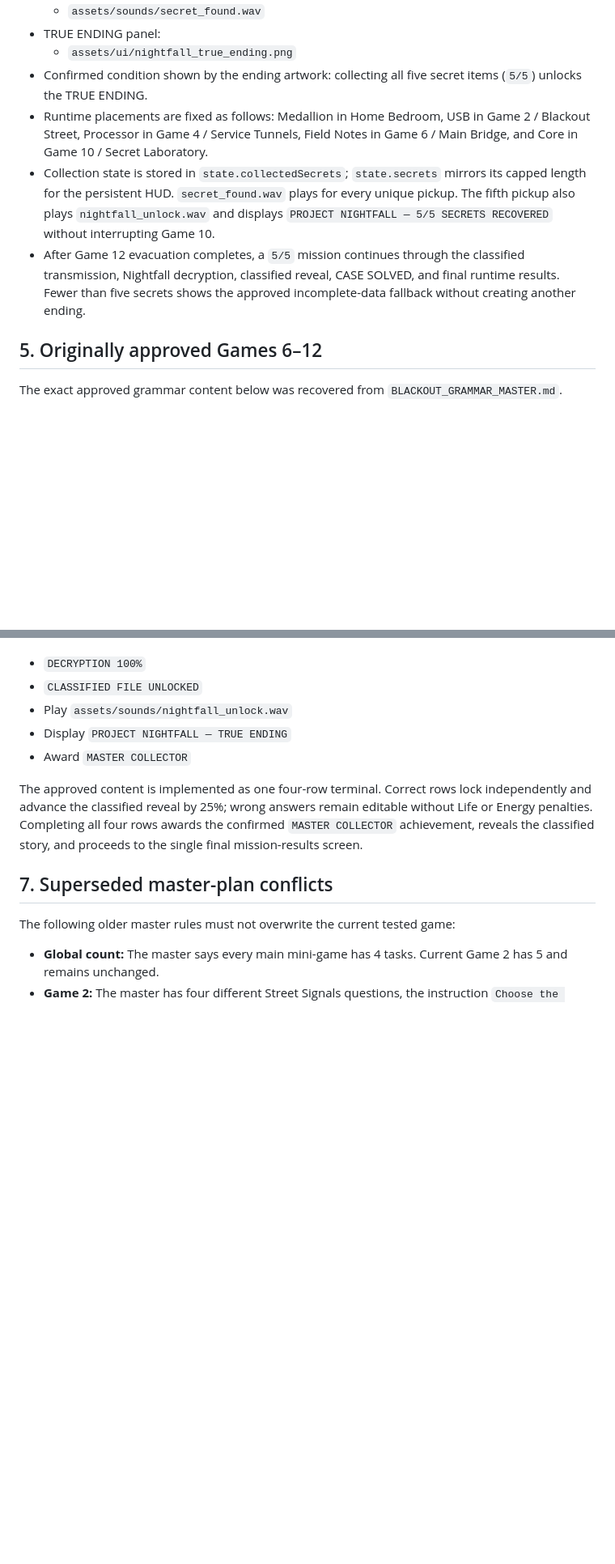
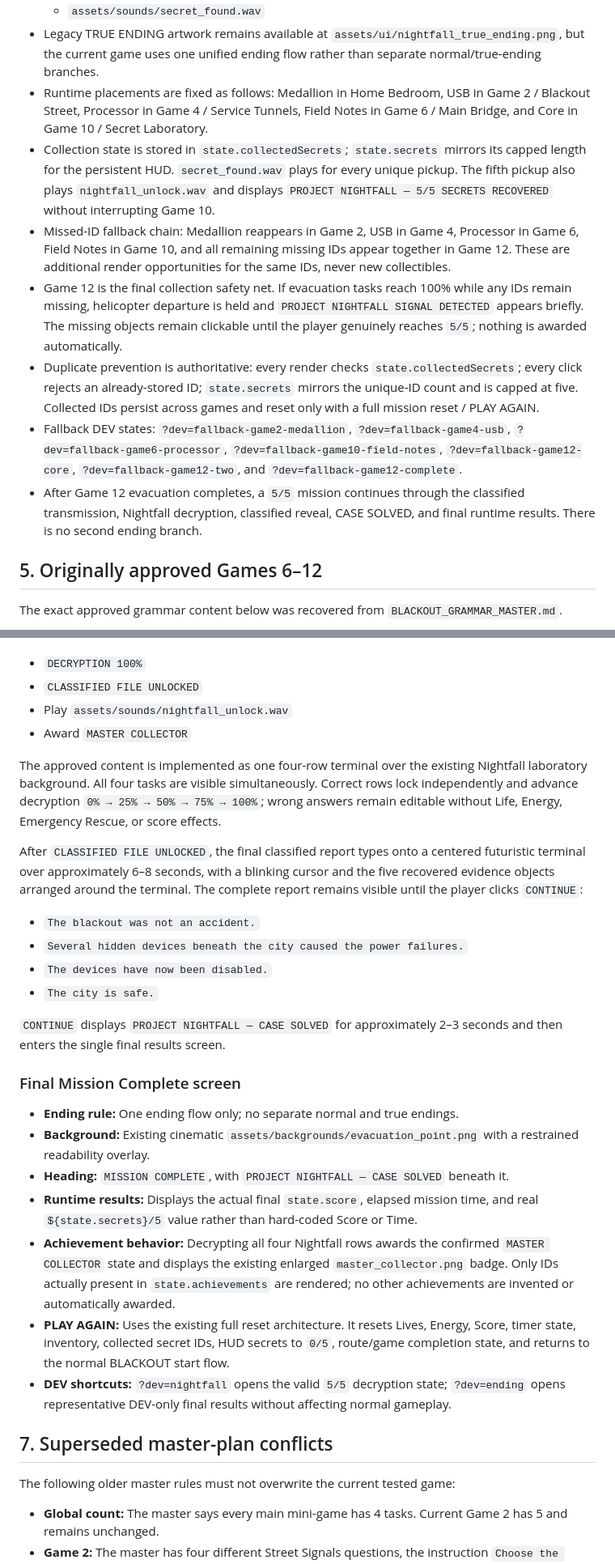
Before and after one commit to English-with-Svetlana/electricity_game, a Markdown page: GAME_MASTER_PLAN.md, 2 parts joined by grey strips. Shown at 81% size. GitHub-like rendering; blank space fills up the shorter version.

Commit message:
Update master plan with final Nightfall features

```diff
--- a/GAME_MASTER_PLAN.md
+++ b/GAME_MASTER_PLAN.md
@@ -261,12 +261,14 @@ These sets are confirmed by existing assets and their visible labels. Their fina
 - Unlock and discovery sounds:
   - `assets/sounds/nightfall_unlock.wav`
   - `assets/sounds/secret_found.wav`
-- TRUE ENDING panel:
-  - `assets/ui/nightfall_true_ending.png`
-- Confirmed condition shown by the ending artwork: collecting all five secret items (`5/5`) unlocks the TRUE ENDING.
+- Legacy TRUE ENDING artwork remains available at `assets/ui/nightfall_true_ending.png`, but the current game uses one unified ending flow rather than separate normal/true-ending branches.
 - Runtime placements are fixed as follows: Medallion in Home Bedroom, USB in Game 2 / Blackout Street, Processor in Game 4 / Service Tunnels, Field Notes in Game 6 / Main Bridge, and Core in Game 10 / Secret Laboratory.
 - Collection state is stored in `state.collectedSecrets`; `state.secrets` mirrors its capped length for the persistent HUD. `secret_found.wav` plays for every unique pickup. The fifth pickup also plays `nightfall_unlock.wav` and displays `PROJECT NIGHTFALL — 5/5 SECRETS RECOVERED` without interrupting Game 10.
-- After Game 12 evacuation completes, a `5/5` mission continues through the classified transmission, Nightfall decryption, classified reveal, CASE SOLVED, and final runtime results. Fewer than five secrets shows the approved incomplete-data fallback without creating another ending.
+- Missed-ID fallback chain: Medallion reappears in Game 2, USB in Game 4, Processor in Game 6, Field Notes in Game 10, and all remaining missing IDs appear together in Game 12. These are additional render opportunities for the same IDs, never new collectibles.
+- Game 12 is the final collection safety net. If evacuation tasks reach 100% while any IDs remain missing, helicopter departure is held and `PROJECT NIGHTFALL SIGNAL DETECTED` appears briefly. The missing objects remain clickable until the player genuinely reaches `5/5`; nothing is awarded automatically.
+- Duplicate prevention is authoritative: every render checks `state.collectedSecrets`; every click rejects an already-stored ID; `state.secrets` mirrors the unique-ID count and is capped at five. Collected IDs persist across games and reset only with a full mission reset / PLAY AGAIN.
+- Fallback DEV states: `?dev=fallback-game2-medallion`, `?dev=fallback-game4-usb`, `?dev=fallback-game6-processor`, `?dev=fallback-game10-field-notes`, `?dev=fallback-game12-core`, `?dev=fallback-game12-two`, and `?dev=fallback-game12-complete`.
+- After Game 12 evacuation completes, a `5/5` mission continues through the classified transmission, Nightfall decryption, classified reveal, CASE SOLVED, and final runtime results. There is no second ending branch.
 
 ## 5. Originally approved Games 6–12
 
@@ -548,10 +552,28 @@ After 4/4:
 - `DECRYPTION 100%`
 - `CLASSIFIED FILE UNLOCKED`
 - Play `assets/sounds/nightfall_unlock.wav`
-- Display `PROJECT NIGHTFALL — TRUE ENDING`
 - Award `MASTER COLLECTOR`
 
-The approved content is implemented as one four-row terminal. Correct rows lock independently and advance the classified reveal by 25%; wrong answers remain editable without Life or Energy penalties. Completing all four rows awards the confirmed `MASTER COLLECTOR` achievement, reveals the classified story, and proceeds to the single final mission-results screen.
+The approved content is implemented as one four-row terminal over the existing Nightfall laboratory background. All four tasks are visible simultaneously. Correct rows lock independently and advance decryption `0% → 25% → 50% → 75% → 100%`; wrong answers remain editable without Life, Energy, Emergency Rescue, or score effects.
+
+After `CLASSIFIED FILE UNLOCKED`, the final classified report types onto a centered futuristic terminal over approximately 6–8 seconds, with a blinking cursor and the five recovered evidence objects arranged around the terminal. The complete report remains visible until the player clicks `CONTINUE`:
+
+- `The blackout was not an accident.`
+- `Several hidden devices beneath the city caused the power failures.`
+- `The devices have now been disabled.`
+- `The city is safe.`
+
+`CONTINUE` displays `PROJECT NIGHTFALL — CASE SOLVED` for approximately 2–3 seconds and then enters the single final results screen.
+
+### Final Mission Complete screen
+
+- **Ending rule:** One ending flow only; no separate normal and true endings.
+- **Background:** Existing cinematic `assets/backgrounds/evacuation_point.png` with a restrained readability overlay.
+- **Heading:** `MISSION COMPLETE`, with `PROJECT NIGHTFALL — CASE SOLVED` beneath it.
+- **Runtime results:** Displays the actual final `state.score`, elapsed mission time, and real `${state.secrets}/5` value rather than hard-coded Score or Time.
+- **Achievement behavior:** Decrypting all four Nightfall rows awards the confirmed `MASTER COLLECTOR` state and displays the existing enlarged `master_collector.png` badge. Only IDs actually present in `state.achievements` are rendered; no other achievements are invented or automatically awarded.
+- **PLAY AGAIN:** Uses the existing full reset architecture. It resets Lives, Energy, Score, timer state, inventory, collected secret IDs, HUD secrets to `0/5`, route/game completion state, and returns to the normal BLACKOUT start flow.
+- **DEV shortcuts:** `?dev=nightfall` opens the valid `5/5` decryption state; `?dev=ending` opens representative DEV-only final results without affecting normal gameplay.
 
 ## 7. Superseded master-plan conflicts
 
```
Also changed, not shown: other parts of GAME_MASTER_PLAN.md (+18 -16 lines).
